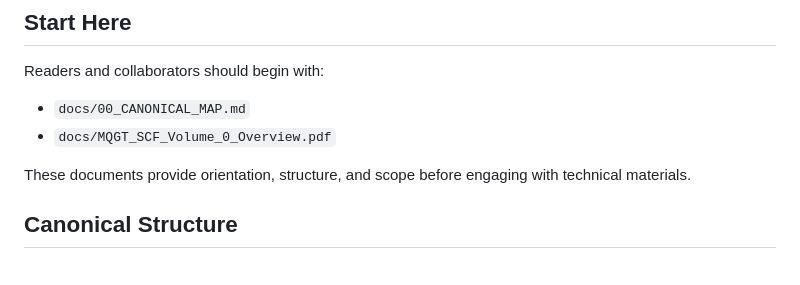
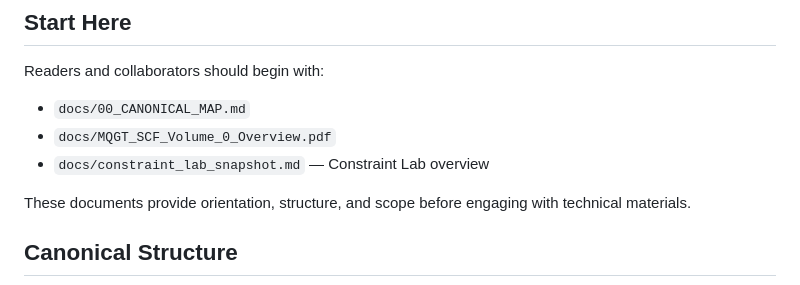
Before and after one commit to Cbaird26/A-Theory-of-Everything---Baird-et-al-2025-.pdf, a Markdown page: README.md, the part around the change. Drawn GitHub-style.

Commit message:
docs: link constraint lab snapshot from README

```diff
--- a/README.md
+++ b/README.md
@@ -17,6 +17,7 @@ Readers and collaborators should begin with:
 
 - `docs/00_CANONICAL_MAP.md`
 - `docs/MQGT_SCF_Volume_0_Overview.pdf`
+- `docs/constraint_lab_snapshot.md` — Constraint Lab overview
 
 These documents provide orientation, structure, and scope before engaging
 with technical materials.
```
